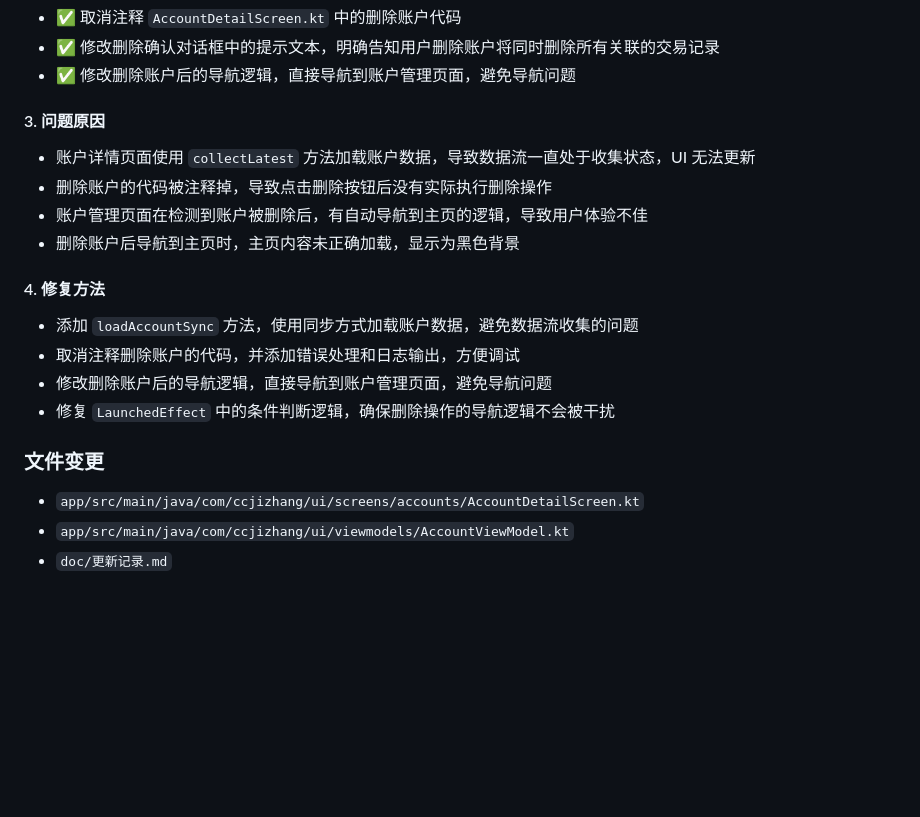
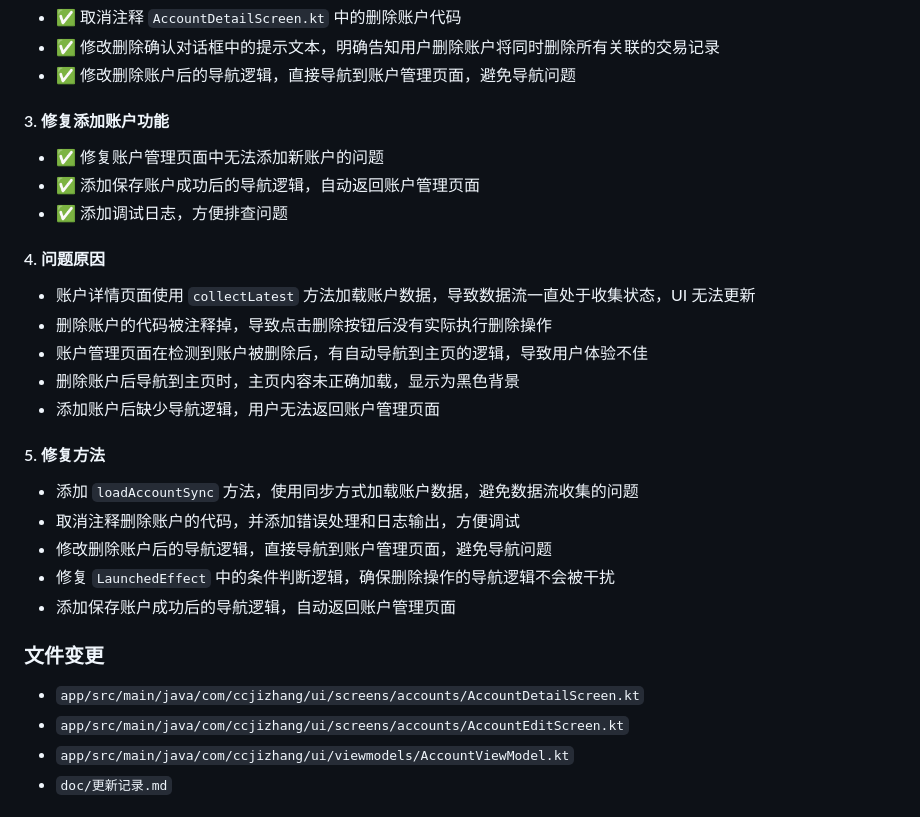
Before and after one commit to Jemiking/Cc_jizhang, a Markdown page: doc/更新记录.md, the part around the change. GitHub-like rendering; blank space fills up the shorter version.

Commit message:
更新文档：添加修复添加账户功能的说明

```diff
--- a/doc/更新记录.md
+++ b/doc/更新记录.md
@@ -14,20 +14,28 @@
 - ✅ 修改删除确认对话框中的提示文本，明确告知用户删除账户将同时删除所有关联的交易记录
 - ✅ 修改删除账户后的导航逻辑，直接导航到账户管理页面，避免导航问题
 
-#### 3. 问题原因
+#### 3. 修复添加账户功能
+- ✅ 修复账户管理页面中无法添加新账户的问题
+- ✅ 添加保存账户成功后的导航逻辑，自动返回账户管理页面
+- ✅ 添加调试日志，方便排查问题
+
+#### 4. 问题原因
 - 账户详情页面使用 `collectLatest` 方法加载账户数据，导致数据流一直处于收集状态，UI 无法更新
 - 删除账户的代码被注释掉，导致点击删除按钮后没有实际执行删除操作
 - 账户管理页面在检测到账户被删除后，有自动导航到主页的逻辑，导致用户体验不佳
 - 删除账户后导航到主页时，主页内容未正确加载，显示为黑色背景
+- 添加账户后缺少导航逻辑，用户无法返回账户管理页面
 
-#### 4. 修复方法
+#### 5. 修复方法
 - 添加 `loadAccountSync` 方法，使用同步方式加载账户数据，避免数据流收集的问题
 - 取消注释删除账户的代码，并添加错误处理和日志输出，方便调试
 - 修改删除账户后的导航逻辑，直接导航到账户管理页面，避免导航问题
 - 修复 `LaunchedEffect` 中的条件判断逻辑，确保删除操作的导航逻辑不会被干扰
+- 添加保存账户成功后的导航逻辑，自动返回账户管理页面
 
 ### 文件变更
 - `app/src/main/java/com/ccjizhang/ui/screens/accounts/AccountDetailScreen.kt`
+- `app/src/main/java/com/ccjizhang/ui/screens/accounts/AccountEditScreen.kt`
 - `app/src/main/java/com/ccjizhang/ui/viewmodels/AccountViewModel.kt`
 - `doc/更新记录.md`
 
```
